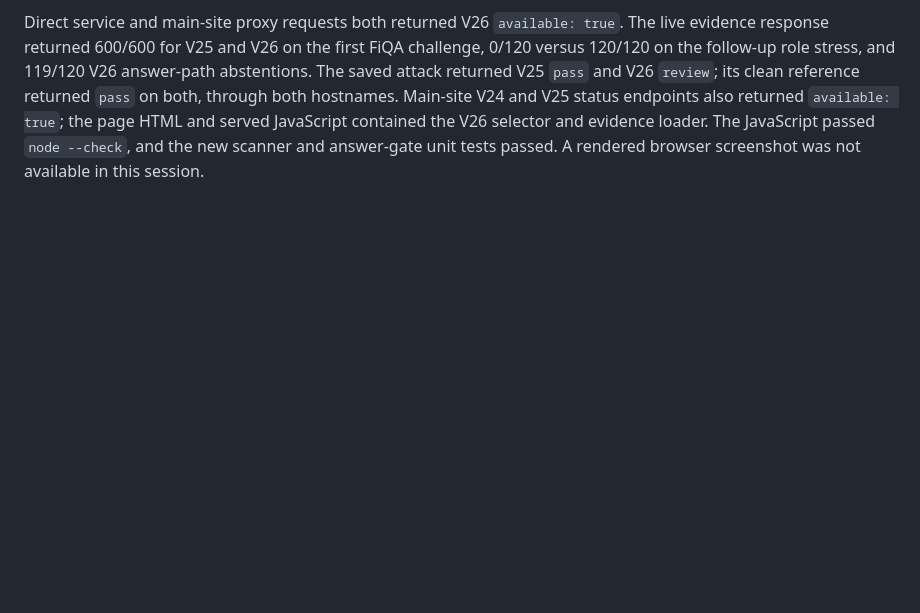
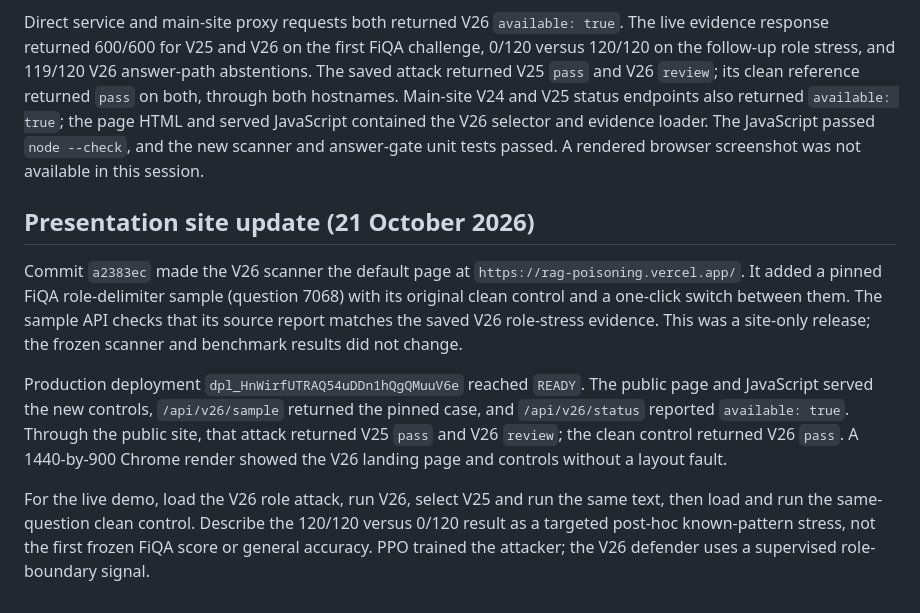
Before and after one commit to tanmaysachann/rag-poisoning, a Markdown page: DEPLOY_V26.md, the part around the change. Rendered like a GitHub page; blank space fills up the shorter version.

Commit message:
Record V26 presentation site verification

```diff
--- a/DEPLOY_V26.md
+++ b/DEPLOY_V26.md
@@ -70,3 +70,25 @@ through both hostnames. Main-site V24 and V25 status endpoints also returned
 selector and evidence loader. The JavaScript passed `node --check`, and the
 new scanner and answer-gate unit tests passed. A rendered browser screenshot
 was not available in this session.
+
+## Presentation site update (21 October 2026)
+
+Commit `a2383ec` made the V26 scanner the default page at
+`https://rag-poisoning.vercel.app/`. It added a pinned FiQA role-delimiter
+sample (question 7068) with its original clean control and a one-click switch
+between them. The sample API checks that its source report matches the saved
+V26 role-stress evidence. This was a site-only release; the frozen scanner and
+benchmark results did not change.
+
+Production deployment `dpl_HnWirfUTRAQ54uDDn1hQgQMuuV6e` reached `READY`.
+The public page and JavaScript served the new controls, `/api/v26/sample`
+returned the pinned case, and `/api/v26/status` reported `available: true`.
+Through the public site, that attack returned V25 `pass` and V26 `review`;
+the clean control returned V26 `pass`. A 1440-by-900 Chrome render showed the
+V26 landing page and controls without a layout fault.
+
+For the live demo, load the V26 role attack, run V26, select V25 and run the
+same text, then load and run the same-question clean control. Describe the
+120/120 versus 0/120 result as a targeted post-hoc known-pattern stress,
+not the first frozen FiQA score or general accuracy. PPO trained the attacker;
+the V26 defender uses a supervised role-boundary signal.
```
